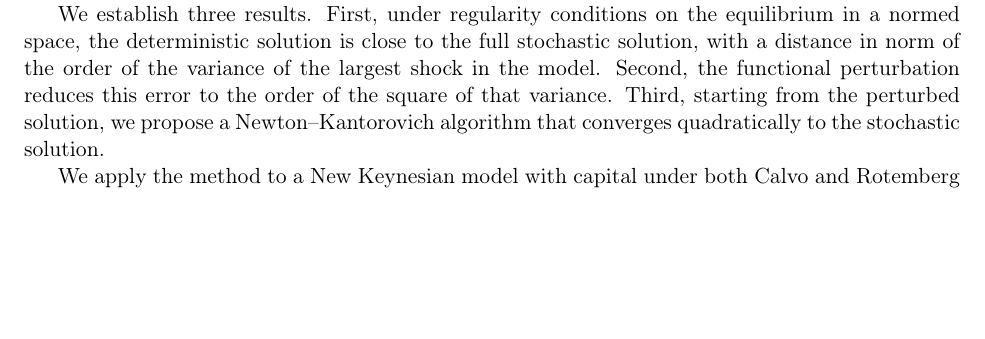
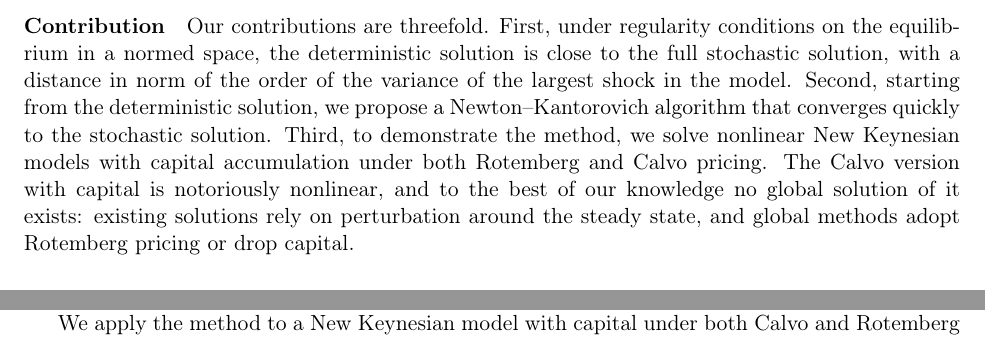
Before and after one commit to janrosa1/sampling_pretraining_draft, a LaTeX document (extended_abstract.tex): part of page 2 of 8 before the commit and two parts of pages 1 and 2 of 8 after it, the two joined at a grey line, cut so that both start at the same text, the shorter picture padded with empty space. Compiled offline with pdfLaTeX.

Commit message:
Intro: Contribution paragraph, scope of the NK claim
Co-Authored-By: Claude Fable 5.1 <noreply@anthropic.com>

```diff
--- a/extended_abstract.tex
+++ b/extended_abstract.tex
@@ -32,6 +32,20 @@
 \section{Introduction}
 This paper proposes a new method for solving dynamic stochastic general equilibrium (DSGE) models: functional perturbation around the solution of a simplified deterministic model. Standard perturbation methods \citep{schmitt2004solving, fernandez2016solution} approximate policy functions by expanding them around a single point: the deterministic steady state. In contrast, we perturb around the full nonlinear solution of a simplified deterministic model, which can often be computed efficiently and accurately using deep learning or kernel methods, as demonstrated by \citet{kahou2024spooky, kahou2026kernel}. Our approach is related to, but distinct from, the sequence-space methods of \citet{auclert2021sequence}. Whereas sequence-space methods use functional perturbations to approximate equilibrium objects, we use them to solve for the stochastic recursive equilibrium of the entire economy across the state space.
 
+\paragraph{Contribution} Our contributions are threefold. First, under regularity
+conditions on the equilibrium in a normed space, the deterministic solution
+is close to the full stochastic solution, with a distance in norm of the
+order of the variance of the largest shock in the model. Second,
+starting from the deterministic solution, we propose a Newton--Kantorovich
+algorithm that converges quickly to the stochastic solution. Third, to demonstrate
+the method, we solve nonlinear New Keynesian models with capital accumulation under
+both Rotemberg and Calvo pricing. The Calvo version with capital is notoriously nonlinear, and to the
+best of our knowledge no global solution of it exists: existing solutions rely
+on perturbation around the steady state, and global methods adopt Rotemberg
+pricing or drop capital.
+
+
+
 \paragraph{Intuition of the paper}
 \paragraph{Why start from the deterministic solution?} Three properties
 of the deterministic solution, documented by \citet{kahou2024spooky, kahou2026kernel}
@@ -51,7 +65,6 @@ problem in DSGE models, and fixes specific to each solution method
 have been proposed, for instance pruning
 in higher-order perturbation methods \citep{andreasen2018pruned}.}
 
-We establish three results. First, under regularity conditions on the equilibrium in a normed space, the deterministic solution is close to the full stochastic solution, with a distance in norm of the order of the variance of the largest shock in the model. Second, the functional perturbation reduces this error to the order of the square of that variance. Third, starting from the perturbed solution, we propose a Newton--Kantorovich algorithm that converges quadratically to the stochastic solution.
 
 We apply the method to a New Keynesian model with capital under both Calvo and Rotemberg pricing. With a high elasticity of substitution, the Calvo pricing block is known to be strongly nonlinear \citep{ascari2014macroeconomics}: the reset-price and price-dispersion recursions have singularities a few percentage points above the inflation target. We demonstrate that the Newton--Kantorovich iteration delivers stochastic policy functions whose equilibrium residuals are close to numerical zero along impulse responses and simulated paths, even in this case.
 
```
Also changed, not shown: extended_abstract.pdf, 1 other file.
